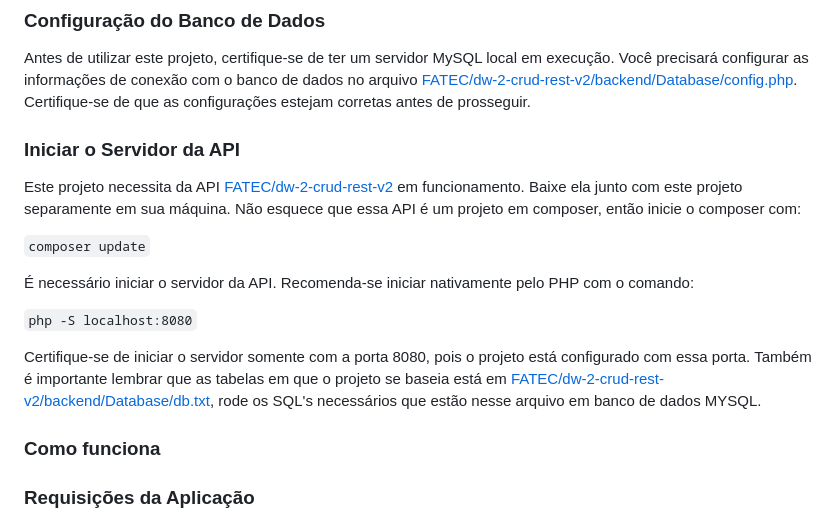
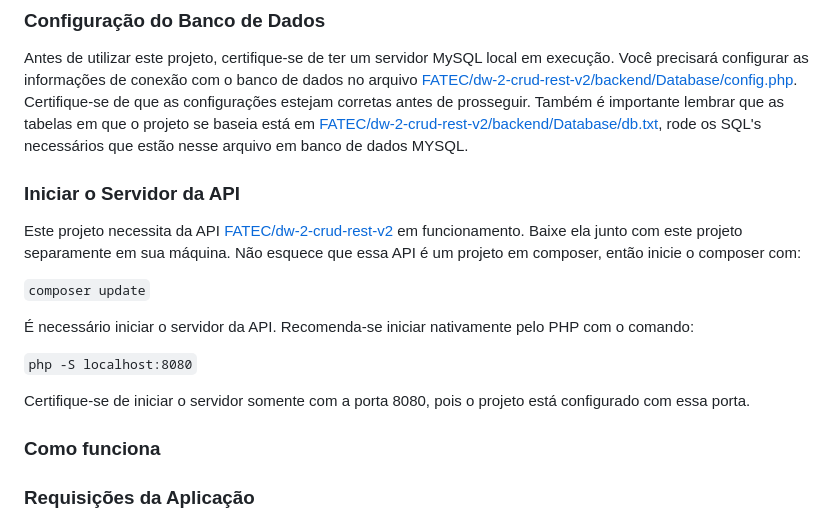
Before and after one commit to vdanviel/FATEC, a Markdown page: README.md, the part around the change. GitHub-like rendering.

```diff
--- a/README.md
+++ b/README.md
@@ -6,6 +6,7 @@ Este projeto é um exemplo de aplicativo CRUD (Create, Read, Update, Delete) par
 
 ### Configuração do Banco de Dados
 Antes de utilizar este projeto, certifique-se de ter um servidor MySQL local em execução. Você precisará configurar as informações de conexão com o banco de dados no arquivo [FATEC/dw-2-crud-rest-v2/backend/Database/config.php](https://github.com/vdanviel/FATEC/tree/dw-2-crud-rest-v2). Certifique-se de que as configurações estejam corretas antes de prosseguir.
+Também é importante lembrar que as tabelas em que o projeto se baseia está em [FATEC/dw-2-crud-rest-v2/backend/Database/db.txt](https://github.com/vdanviel/FATEC/tree/dw-2-crud-rest-v2), rode os SQL's necessários que estão nesse arquivo em banco de dados MYSQL.
 
 ### Iniciar o Servidor da API
 Este projeto necessita da API [FATEC/dw-2-crud-rest-v2](https://github.com/vdanviel/FATEC/tree/dw-2-crud-rest-v2) em funcionamento. Baixe ela junto com este projeto separamente em sua máquina.
@@ -18,7 +19,6 @@ Não esquece que essa API é um projeto em composer, então inicie o composer co
 `php -S localhost:8080`
 
 Certifique-se de iniciar o servidor somente com a porta 8080, pois o projeto está configurado com essa porta.
-Também é importante lembrar que as tabelas em que o projeto se baseia está em [FATEC/dw-2-crud-rest-v2/backend/Database/db.txt](https://github.com/vdanviel/FATEC/tree/dw-2-crud-rest-v2), rode os SQL's necessários que estão nesse arquivo em banco de dados MYSQL.
 
 ### Como funciona
 
```
